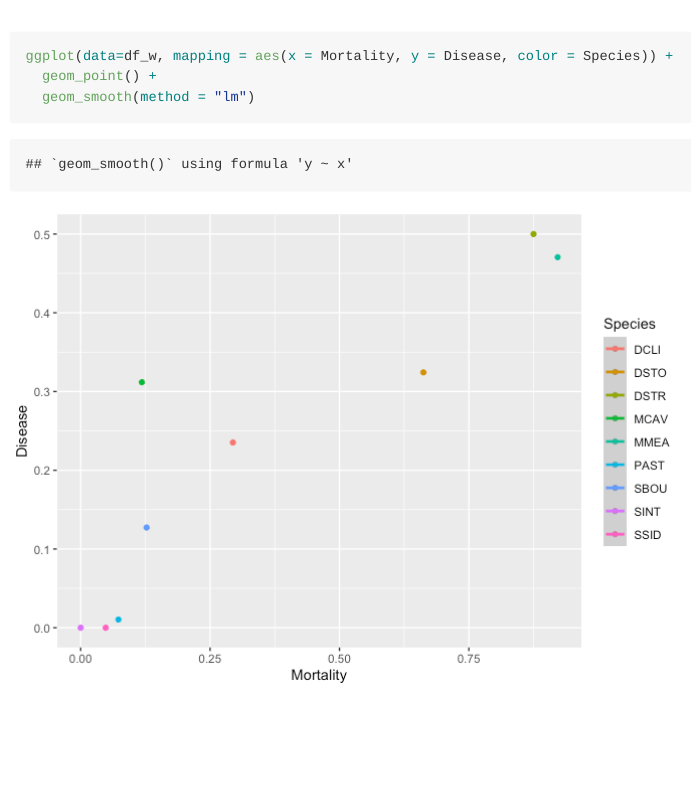
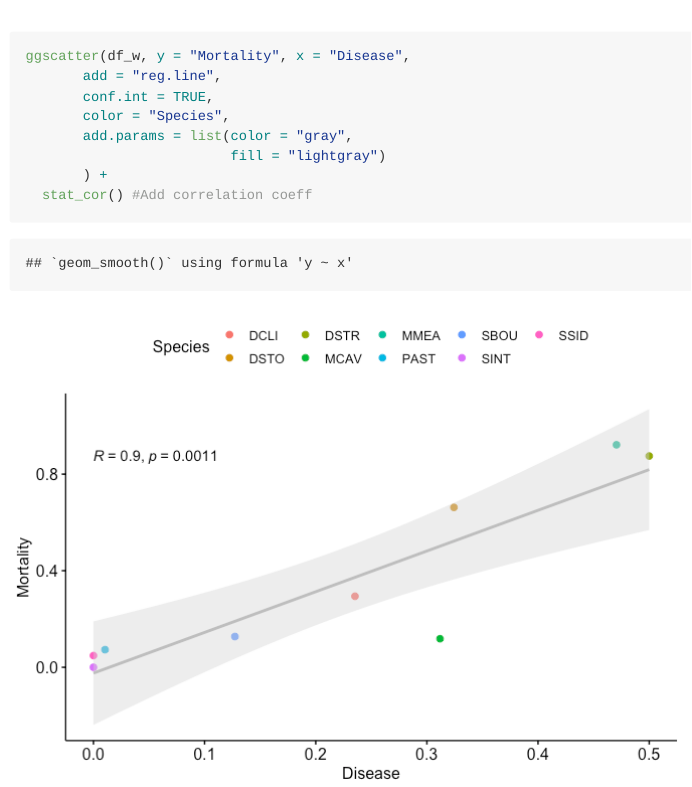
Before and after one commit to svvollmer/Frontiers_MiamiSurvival, an R Markdown document (SCTLD_surv_corr.Rmd): the page in a window 1100 px wide, from 7310 px down. The pictures show the output file SCTLD_surv_corr.md that the author committed with the source, drawn offline in the style of GitHub; long lines of code are wrapped.

Commit message:
update to disease mort plot

````diff
--- a/SCTLD_surv_corr.Rmd
+++ b/SCTLD_surv_corr.Rmd
@@ -125,7 +125,12 @@ corrplot(res2$r, type="upper", order="hclust",
 ```
 
 ```{r relationship between disease and mortality}
-ggplot(data=df_w, mapping = aes(x = Mortality, y = Disease, color = Species)) +
-  geom_point() +
-  geom_smooth(method = "lm")
+ggscatter(df_w, y = "Mortality", x = "Disease",
+       add = "reg.line",
+       conf.int = TRUE,
+       color = "Species",
+       add.params = list(color = "gray",
+                         fill = "lightgray")
+       ) +
+  stat_cor() #Add correlation coeff
 ```
````
Also changed, not shown: Figures/bar plot all conditions facet-1.pdf, Figures/correlation plot-1.pdf, Figures/dot plot all conditions facet-1.pdf, Figures/dot plot major conditions BEST-1.pdf, Figures/dot plot major conditions facet-1.pdf, Figures/relationship between disease and mortality-1.pdf, Figures/relationship between disease and mortality-1.png, Figures/significant correlations BEST-1.pdf, SCTLD_surv_corr.md.
